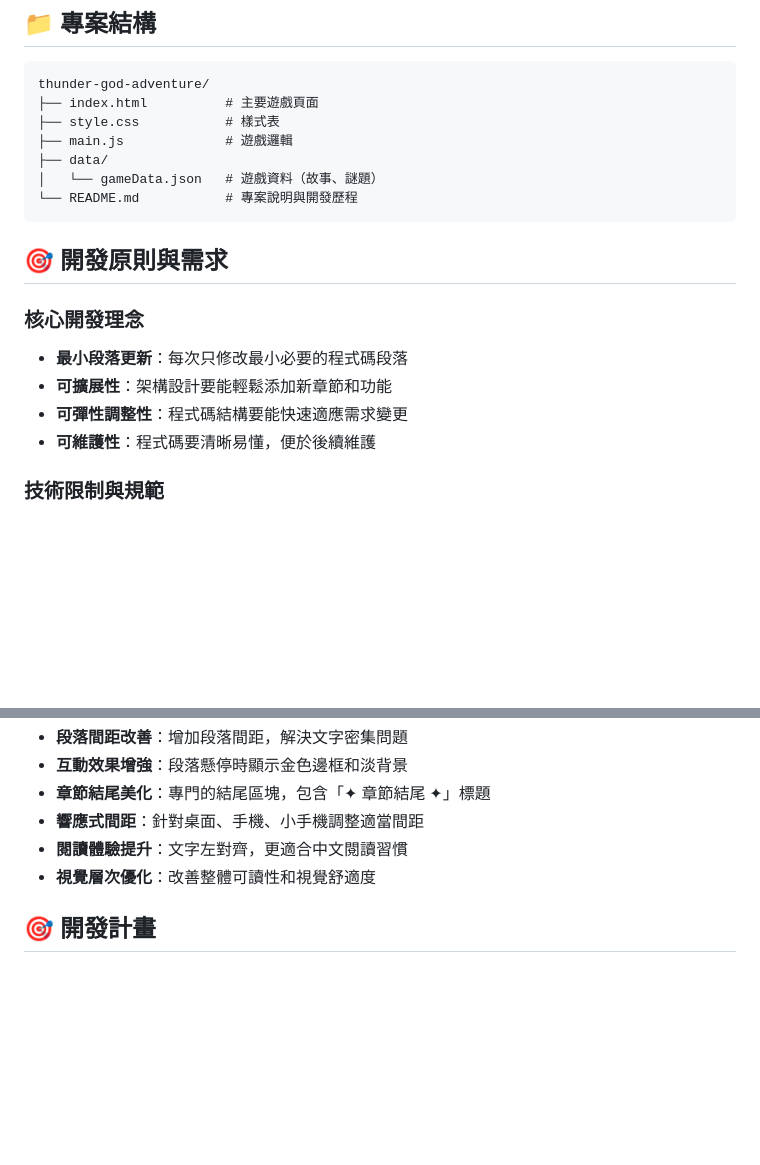
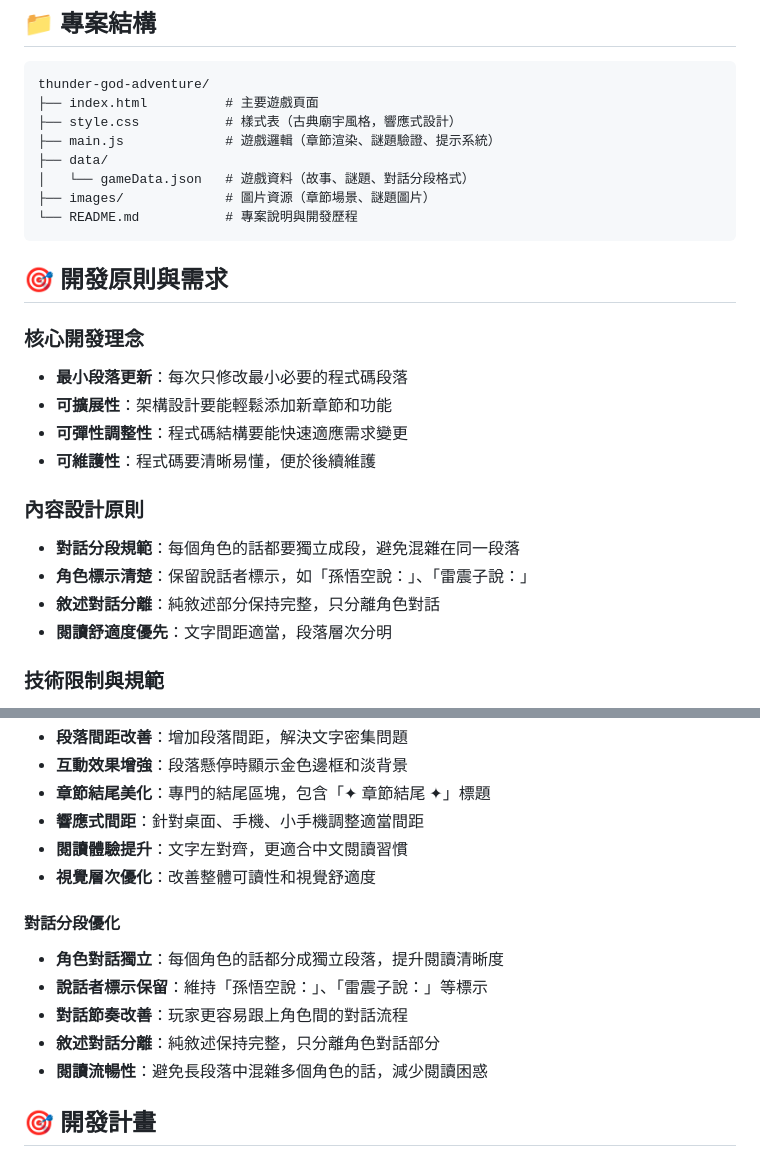
Before and after one commit to Zhulingru/thunder-god-adventure, a Markdown page: README.md, 2 parts joined by grey strips. Rendered like a GitHub page; blank space fills up the shorter version.

Commit message:
更新README：新增對話分段優化記錄和內容設計原則

````diff
--- a/README.md
+++ b/README.md
@@ -40,10 +40,11 @@
 ```
 thunder-god-adventure/
 ├── index.html          # 主要遊戲頁面
-├── style.css           # 樣式表
-├── main.js             # 遊戲邏輯
+├── style.css           # 樣式表（古典廟宇風格，響應式設計）
+├── main.js             # 遊戲邏輯（章節渲染、謎題驗證、提示系統）
 ├── data/
-│   └── gameData.json   # 遊戲資料（故事、謎題）
+│   └── gameData.json   # 遊戲資料（故事、謎題、對話分段格式）
+├── images/             # 圖片資源（章節場景、謎題圖片）
 └── README.md           # 專案說明與開發歷程
 ```
 
@@ -54,6 +55,12 @@ thunder-god-adventure/
 - **可擴展性**：架構設計要能輕鬆添加新章節和功能
 - **可彈性調整性**：程式碼結構要能快速適應需求變更
 - **可維護性**：程式碼要清晰易懂，便於後續維護
+
+### 內容設計原則
+- **對話分段規範**：每個角色的話都要獨立成段，避免混雜在同一段落
+- **角色標示清楚**：保留說話者標示，如「孫悟空說：」、「雷震子說：」
+- **敘述對話分離**：純敘述部分保持完整，只分離角色對話
+- **閱讀舒適度優先**：文字間距適當，段落層次分明
 
 ### 技術限制與規範
 - **程式碼行數限制**：每個分支頁面程式碼控制在 1500 行以內
@@ -125,6 +132,13 @@ thunder-god-adventure/
 - **閱讀體驗提升**：文字左對齊，更適合中文閱讀習慣
 - **視覺層次優化**：改善整體可讀性和視覺舒適度
 
+#### 對話分段優化
+- **角色對話獨立**：每個角色的話都分成獨立段落，提升閱讀清晰度
+- **說話者標示保留**：維持「孫悟空說：」、「雷震子說：」等標示
+- **對話節奏改善**：玩家更容易跟上角色間的對話流程
+- **敘述對話分離**：純敘述保持完整，只分離角色對話部分
+- **閱讀流暢性**：避免長段落中混雜多個角色的話，減少閱讀困惑
+
 ## 🎯 開發計畫
 
 ### 測試版目標（三回 + 結局）
````
